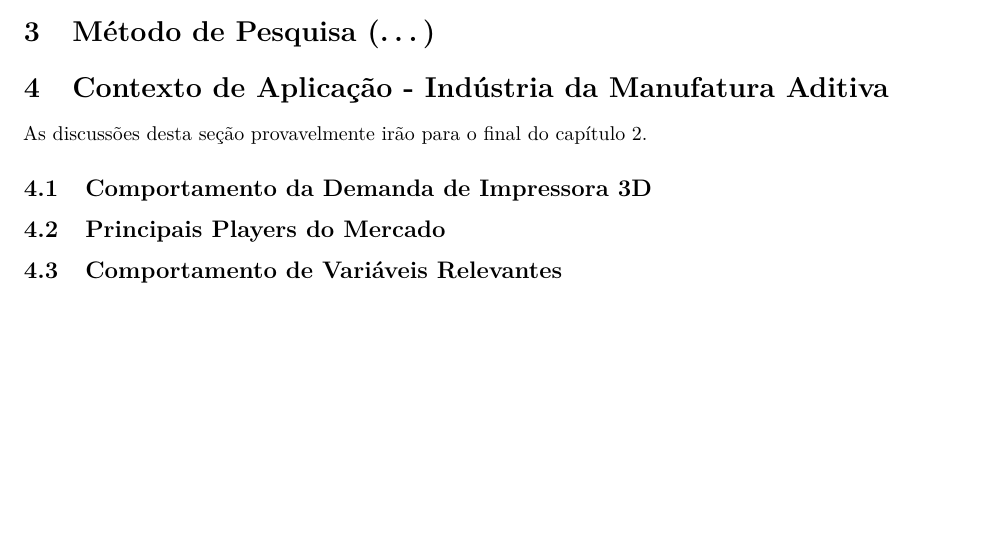
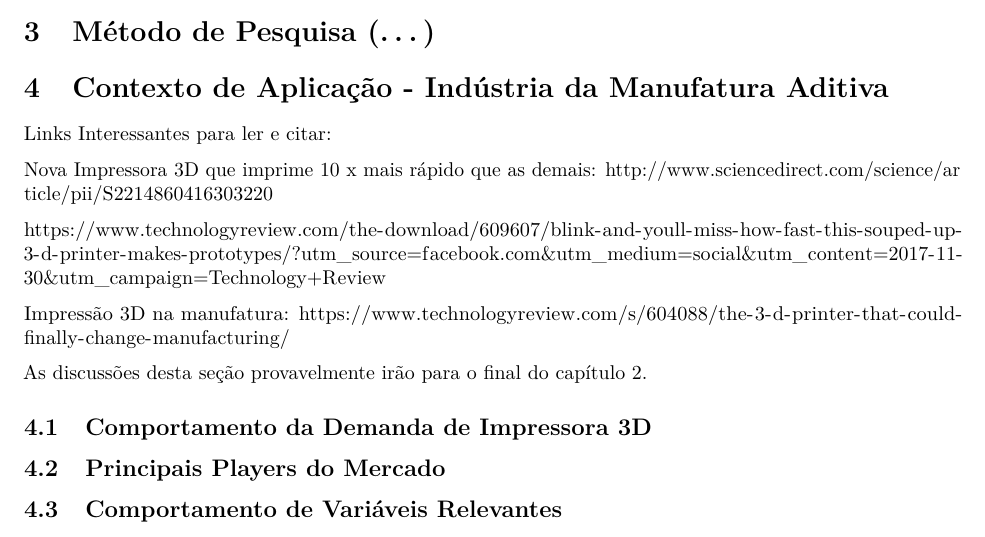
Before and after one commit to pedroliman/ms-rdm-dissertation, an R Markdown document (models/dissertation-model/modelo-R/Capitulo-4.Rmd): part of page 3 of 17, cut so that both start at the same text, the shorter picture padded with empty space. Rendered offline with R 4.5, knitr and Pandoc, then LaTeX, with nearby package versions; some code elsewhere in the file could not run offline.

Commit message:
artigos sobre impressão 3D

```diff
--- a/models/dissertation-model/modelo-R/Capitulo-4.Rmd
+++ b/models/dissertation-model/modelo-R/Capitulo-4.Rmd
@@ -66,6 +66,20 @@ Argumentação sobre as limitações das abordagens para tomada de decisão de i
 # Método de Pesquisa (...)
 
 # Contexto de Aplicação - Indústria da Manufatura Aditiva
+
+Links Interessantes para ler e citar:
+
+Nova Impressora 3D que imprime 10 x mais rápido que as demais:
+http://www.sciencedirect.com/science/article/pii/S2214860416303220
+
+https://www.technologyreview.com/the-download/609607/blink-and-youll-miss-how-fast-this-souped-up-3-d-printer-makes-prototypes/?utm_source=facebook.com&utm_medium=social&utm_content=2017-11-30&utm_campaign=Technology+Review
+
+
+
+
+Impressão 3D na manufatura:
+https://www.technologyreview.com/s/604088/the-3-d-printer-that-could-finally-change-manufacturing/
+
 
 As discussões desta seção provavelmente irão para o final do capítulo 2.
 
```
